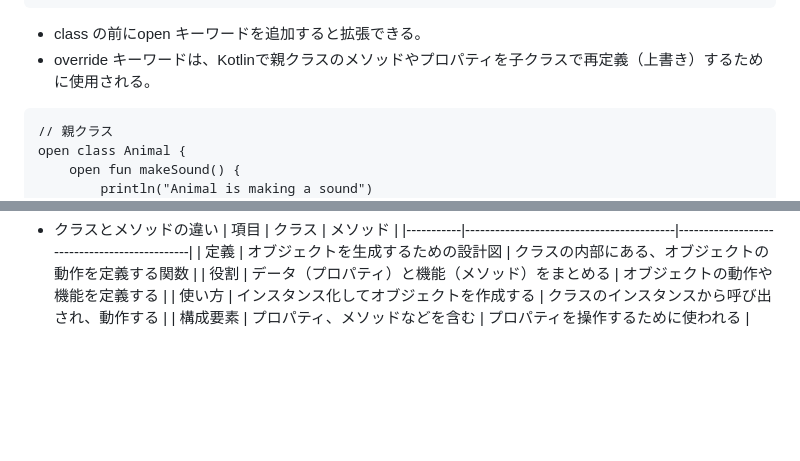
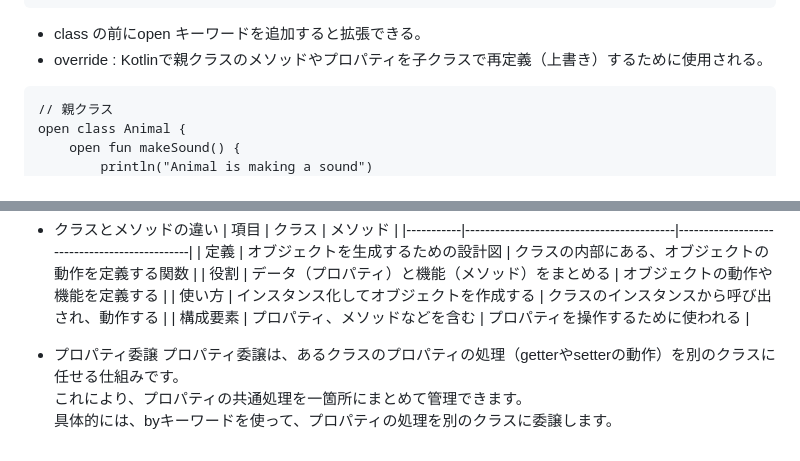
Before and after one commit to mari2t/til, a Markdown page: Kotlin/Kotlin の概要.md, 2 parts joined by grey strips. Drawn GitHub-style; blank space fills up the shorter version.

Commit message:
docs : kotlin基礎終了

````diff
--- a/Kotlin/Kotlin の概要.md
+++ b/Kotlin/Kotlin の概要.md
@@ -90,7 +90,7 @@ fun main() {
 ```
 
 - class の前にopen キーワードを追加すると拡張できる。
-- override キーワードは、Kotlinで親クラスのメソッドやプロパティを子クラスで再定義（上書き）するために使用される。
+- override : Kotlinで親クラスのメソッドやプロパティを子クラスで再定義（上書き）するために使用される。
 
 ```
 // 親クラス
@@ -165,3 +165,8 @@ fun main() {
   | 役割 | データ（プロパティ）と機能（メソッド）をまとめる | オブジェクトの動作や機能を定義する |
   | 使い方 | インスタンス化してオブジェクトを作成する | クラスのインスタンスから呼び出され、動作する |
   | 構成要素 | プロパティ、メソッドなどを含む | プロパティを操作するために使われる |
+
+- プロパティ委譲
+  プロパティ委譲は、あるクラスのプロパティの処理（getterやsetterの動作）を別のクラスに任せる仕組みです。
+  これにより、プロパティの共通処理を一箇所にまとめて管理できます。
+  具体的には、byキーワードを使って、プロパティの処理を別のクラスに委譲します。
````
Also changed, not shown: study_log.md (+4 -0 lines).
